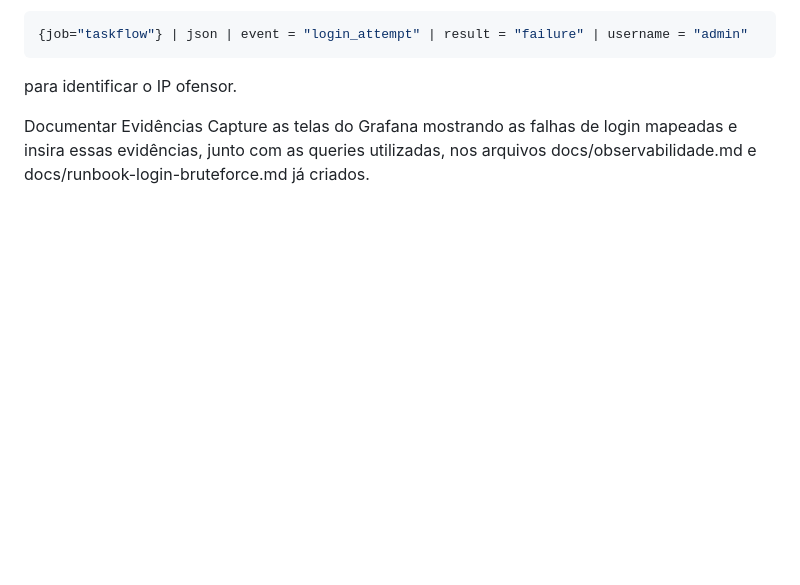
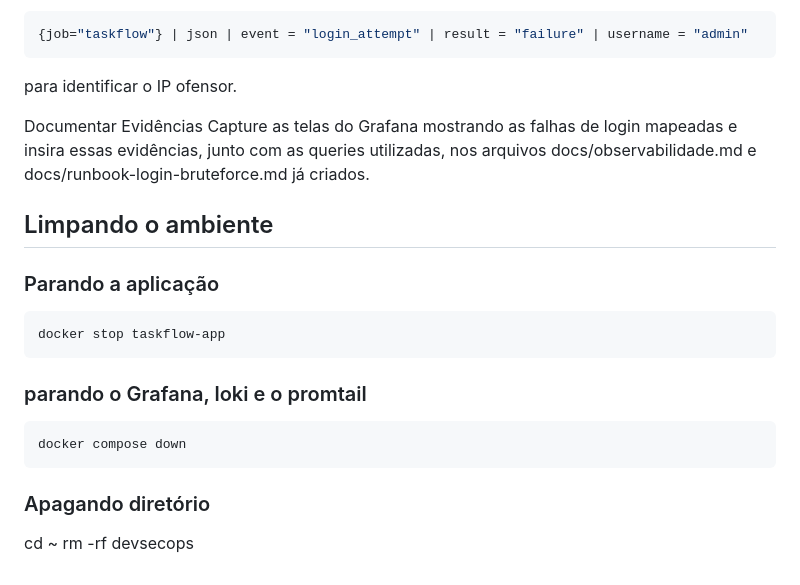
Before and after one commit to dhuberto/devsecops, a Markdown page: README.md, the part around the change. Rendered like a GitHub page; blank space fills up the shorter version.

````diff
--- a/README.md
+++ b/README.md
@@ -178,3 +178,18 @@ para identificar o IP ofensor.
 
 Documentar Evidências
 Capture as telas do Grafana mostrando as falhas de login mapeadas e insira essas evidências, junto com as queries utilizadas, nos arquivos docs/observabilidade.md e docs/runbook-login-bruteforce.md já criados.
+
+## Limpando o ambiente
+### Parando a aplicação
+```bash
+docker stop taskflow-app
+```
+
+### parando o Grafana, loki e o promtail
+```bash
+docker compose down
+```
+
+### Apagando diretório
+cd ~
+rm -rf devsecops
````
